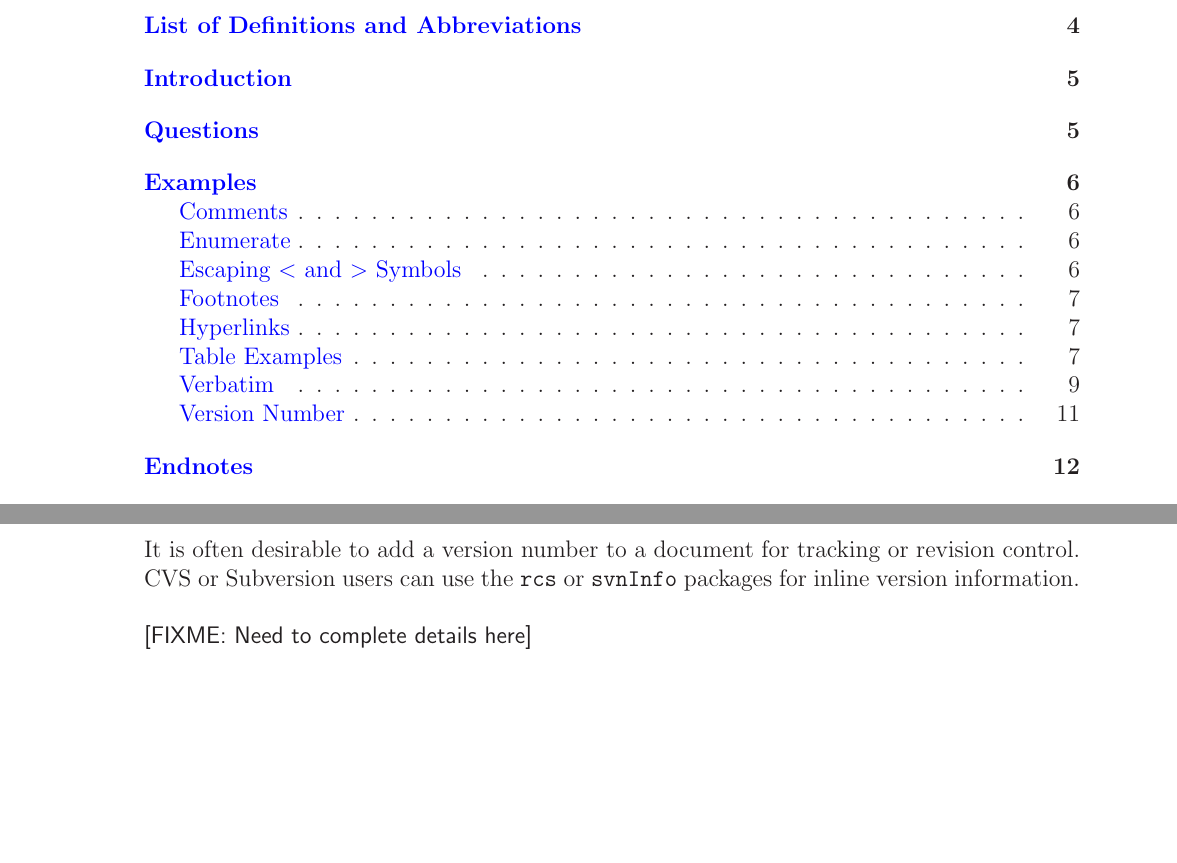
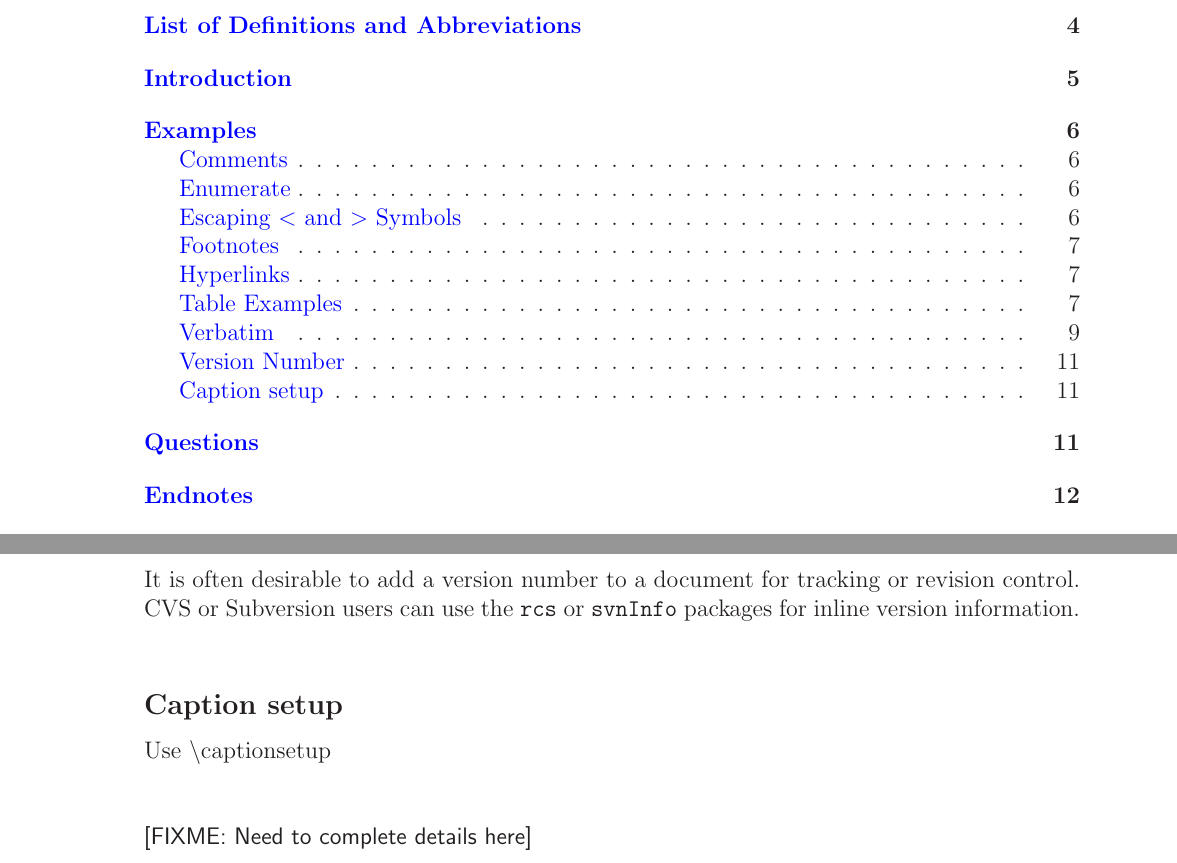
Before and after one commit to marcilr/tex-template, a LaTeX paper (template.tex): two parts of pages 2 and 11 of 13, joined at a grey line, cut so that both start at the same text, the shorter picture padded with empty space. Compiled offline with LaTeX, dvips and Ghostscript.

Commit message:
Migrated Question to just before Appendix.

```diff
--- a/template.tex
+++ b/template.tex
@@ -271,9 +271,8 @@ pdfkeywords={LaTeX Examples}
 %% ====================== Sections =====================
 \input{00SECTIONS/abbreviations.tex}       %% List of Abbreviations
 \input{00SECTIONS/introduction.tex}        %% Introduction
-\input{00SECTIONS/questions.tex}           %% Questions
 \input{00SECTIONS/examples/examples.tex}   %% Examples
-
+\input{00SECTIONS/caption.tex}             %% Caption
 
 %% ================== Installed Daemons ===================
 %% ================== Installed Daemons ===================
@@ -294,24 +293,4 @@ pdfkeywords={LaTeX Examples}
 %% by Andrew Roberts
 %% http://www.andy-roberts.net/misc/latex/latextutorial4.html
 %%
-%%
-%% Configure caption on left using caption package.
-%% The key to this working is placing the \captionsetup
-%% just before the table or figure for which to manipulate
-%% the package.
-%%
-%% Other potential potential options include:
-%%   labelsep=newline
-%%   labelfont=bf
-%%
-%% Links
-%% =====
-%% Raggedright and caption package
-%% http://tex.stackexchange.com/questions/120411/raggedright-and-caption-package
-%%
-\captionsetup{%
-    justification=raggedright,
-    singlelinecheck=false
-}
 
-\noindent\FIXME{Need to complete details here}
```
Also changed, not shown: template.tex (8 more changed lines).
